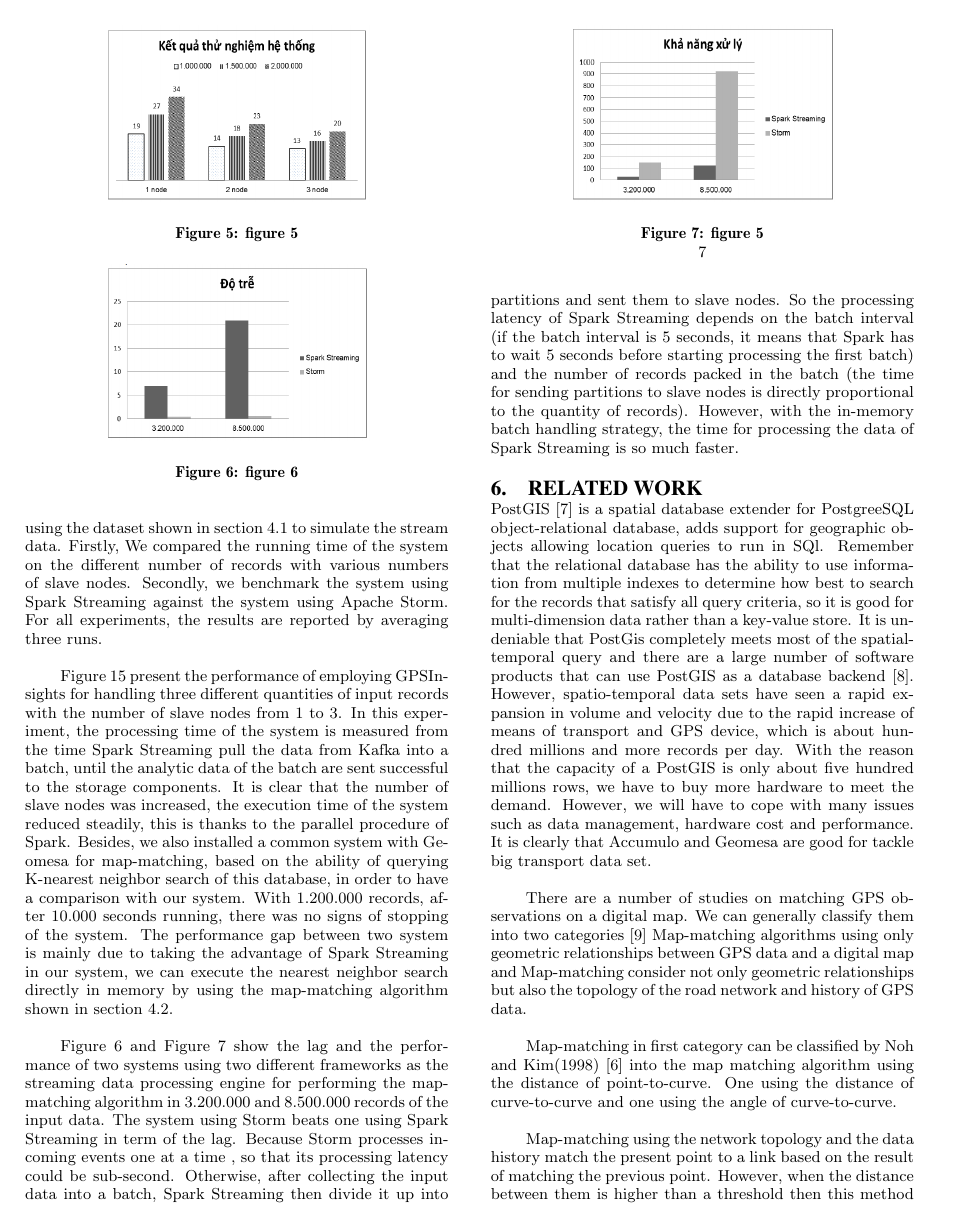
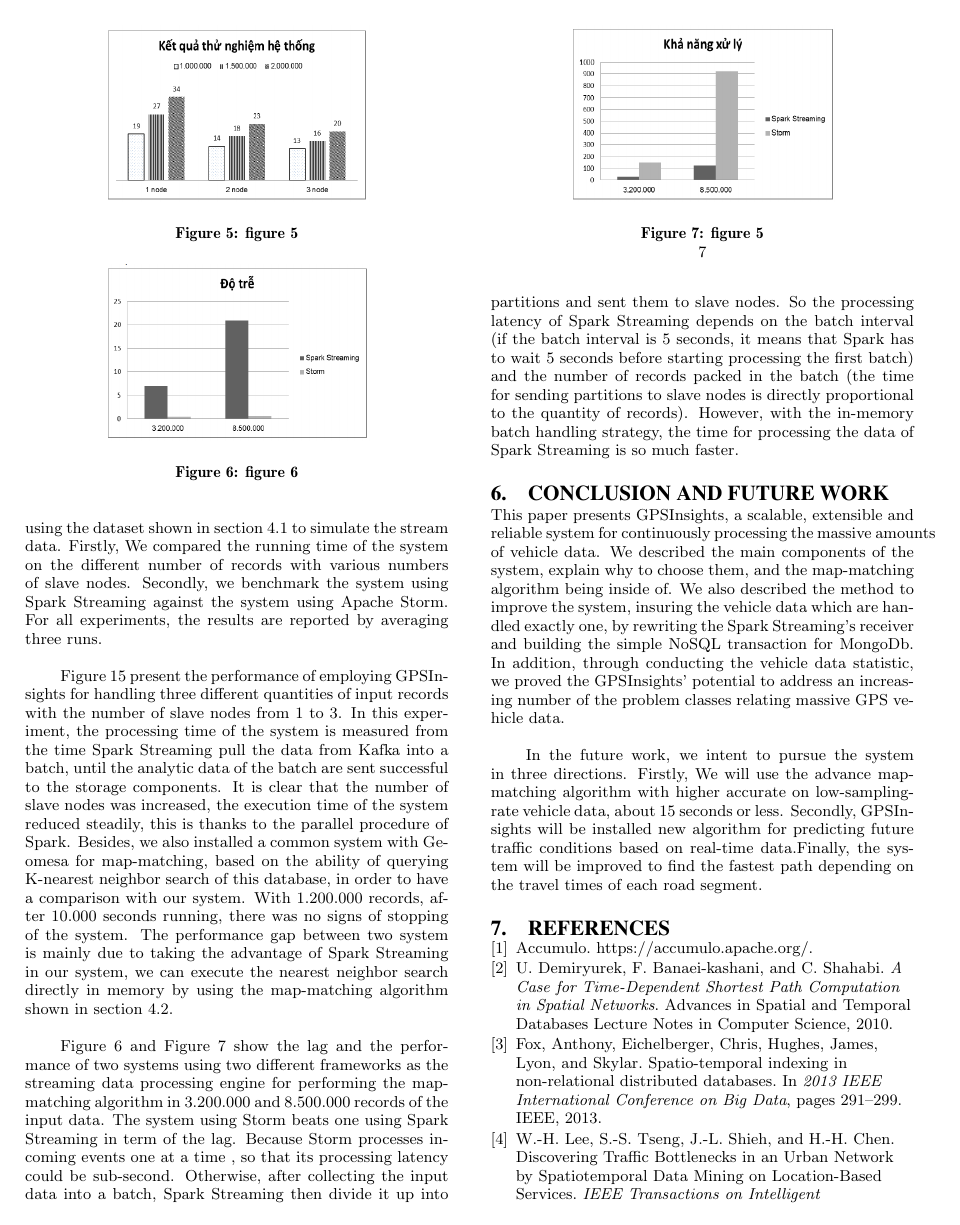
Before and after one commit to LinhTH/acm-soict-paper, a LaTeX paper (sigproc-sp.tex): page 6 of 7. Compiled offline with pdfLaTeX.

Commit message:
"Conclusion and Future work"

```diff
--- a/sigproc-sp.tex
+++ b/sigproc-sp.tex
@@ -311,12 +311,3 @@ Figure 15 present the performance of employing GPSInsights for handling three di
 
 Figure 6 and Figure 7 show the lag and the performance of two systems using two different frameworks as the streaming data processing engine for performing the map-matching algorithm in 3.200.000 and 8.500.000 records of the input data. The system using Storm beats one using Spark Streaming in term of the lag. Because Storm processes incoming events one at a time , so that its processing latency could be sub-second. Otherwise, after collecting the input data into a batch, Spark Streaming then divide it up into partitions and sent them to slave nodes. So the processing latency of Spark Streaming depends on the batch interval (if the batch interval is 5 seconds, it means that Spark has to wait 5 seconds before starting processing the first batch)  and the number of records packed in the batch (the time for sending partitions to slave nodes is directly proportional to the quantity of records). However, with the in-memory batch handling strategy, the time for processing the data of Spark Streaming is so much faster.
 
-\section{Related work}
-
-PostGIS~\cite{posgis} is a spatial database extender for PostgreeSQL object-relational database, adds support for geographic objects allowing location queries to run in SQl. Remember that the relational database has the ability to use information from multiple indexes to determine how best to search for the records that satisfy all query criteria, so it is good for multi-dimension data rather than a key-value store. It is undeniable that PostGis completely meets most of the spatial-temporal query and there are a large number of software products that can use PostGIS as a database backend~\cite{backendposgis}. However, spatio-temporal data sets have seen a rapid expansion in volume and velocity due to the rapid increase of means of transport and GPS device, which is about hundred millions and more records per day. With the reason that the capacity of a PostGIS is only about five hundred millions rows, we have to buy more hardware to meet the demand. However, we will have to cope with many issues such as data management, hardware cost and performance. It is clearly that Accumulo and Geomesa are good for tackle big transport data set.
-
-There are a number of studies on matching GPS observations on a digital map. We can generally classify them into two categories~\cite{yang2005map} Map-matching algorithms using only geometric relationships between GPS data and a digital map and Map-matching consider not only geometric relationships but also the topology of the road network and history of GPS data.
-
-		\setlength{\parindent}{0.7cm} Map-matching in first category can be classified by Noh and Kim(1998)~\cite{noh1998map} into the map matching algorithm using the distance of point-to-curve. One using the distance of curve-to-curve and one using the angle of curve-to-curve.
-
-		\setlength{\parindent}{0.7cm} Map-matching using the network topology and the data history match the present point to a link based on the result of matching the previous point. However, when the distance between them is higher than a threshold then this method will use only the geometric relationships to match the GPS points to the nearest link.
@@ -328,5 +315,9 @@ There are a number of studies on matching GPS observations on a digital map. We
 
 
+\section{Conclusion and Future Work}
+This paper presents GPSInsights, a scalable, extensible and reliable system for continuously processing the massive amounts of vehicle data. We described the main components of the system, explain why to choose them, and the map-matching algorithm being inside of. We also described the method to improve the system, insuring the vehicle data which are handled exactly one, by rewriting the Spark Streaming's receiver and building the simple NoSQL transaction for MongoDb. In addition, through conducting the vehicle data statistic, we proved the GPSInsights' potential to address an increasing number of the problem classes relating massive GPS vehicle data.
+
+In the future work, we intent to pursue the system in three directions. Firstly, We will use the advance map-matching algorithm with higher accurate on low-sampling-rate vehicle data, about 15 seconds or less. Secondly, GPSInsights will be installed new algorithm for predicting future traffic conditions based on real-time data.Finally, the system will be improved to find the fastest path depending on the travel times of each road segment.
 %
 % The following two commands are all you need in the
 % initial runs of your .tex file to
```
Also changed, not shown: sigproc-sp.pdf, sigproc-sp.tex (6 more changed lines), 3 other files.
